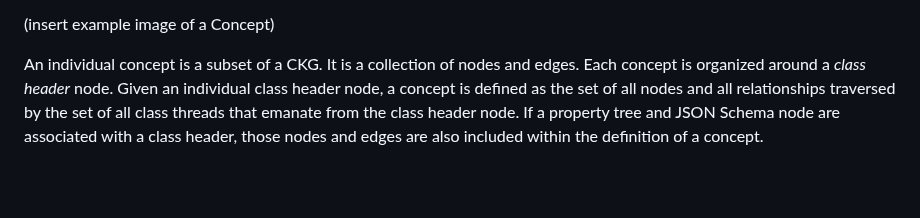
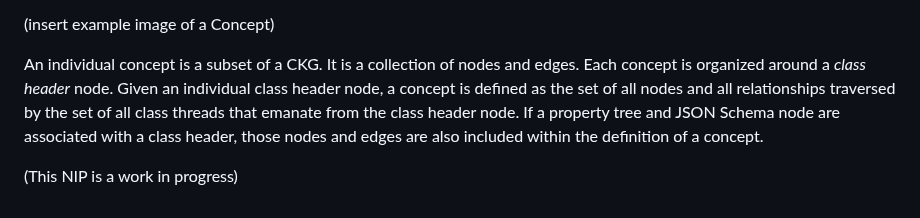
Before and after one commit to Pretty-Good-Freedom-Tech/brainstorm.world, a Markdown page: docs/draft-nips/curated-knowledge-graph.md, the part around the change. Drawn GitHub-style; blank space fills up the shorter version.

```diff
--- a/docs/draft-nips/curated-knowledge-graph.md
+++ b/docs/draft-nips/curated-knowledge-graph.md
@@ -48,3 +48,5 @@ A concept can be thought of as a decentralized list that is imbued with a proper
 (insert example image of a Concept)
 
 An individual concept is a subset of a CKG. It is a collection of nodes and edges. Each concept is organized around a _class header_ node. Given an individual class header node, a concept is defined as the set of all nodes and all relationships traversed by the set of all class threads that emanate from the class header node. If a property tree and JSON Schema node are associated with a class header, those nodes and edges are also included within the definition of a concept.
+
+(This NIP is a work in progress)
```
